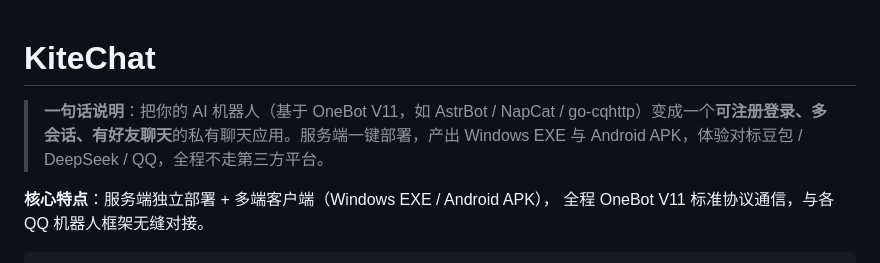
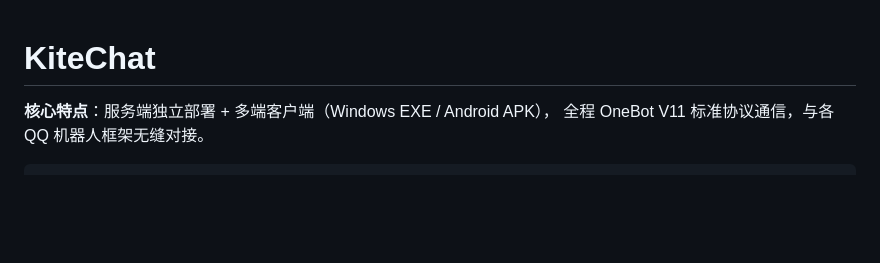
Before and after one commit to 3812142974/kitechat, a Markdown page: README.md, the part around the change. Rendered like a GitHub page; blank space fills up the shorter version.

Commit message:
docs: 移除 README 顶部的'一句话说明'(不需要)

```diff
--- a/README.md
+++ b/README.md
@@ -1,6 +1,4 @@
 # KiteChat
-
-> **一句话说明**：把你的 AI 机器人（基于 OneBot V11，如 AstrBot / NapCat / go-cqhttp）变成一个**可注册登录、多会话、有好友聊天**的私有聊天应用。服务端一键部署，产出 Windows EXE 与 Android APK，体验对标豆包 / DeepSeek / QQ，全程不走第三方平台。
 
 **核心特点**：服务端独立部署 + 多端客户端（Windows EXE / Android APK），
 全程 OneBot V11 标准协议通信，与各 QQ 机器人框架无缝对接。
```
